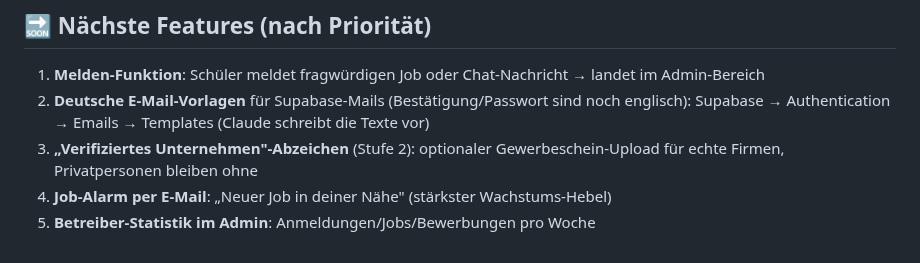
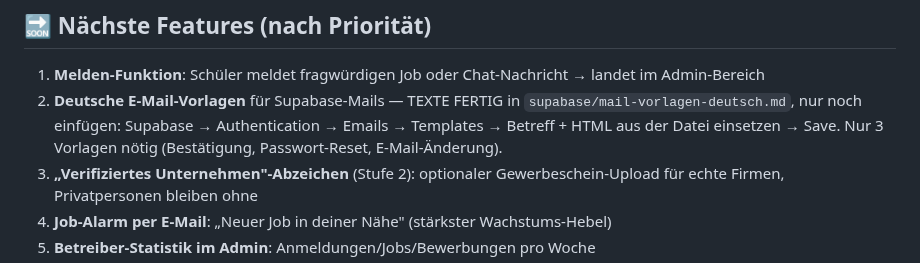
Before and after one commit to sanadoda009-dotcom/schuelermatch, a Markdown page: OFFENE-PUNKTE.md, the part around the change. Drawn GitHub-style.

```diff
--- a/OFFENE-PUNKTE.md
+++ b/OFFENE-PUNKTE.md
@@ -10,8 +10,8 @@
 
 ## 🔜 Nächste Features (nach Priorität)
 1. **Melden-Funktion**: Schüler meldet fragwürdigen Job oder Chat-Nachricht → landet im Admin-Bereich
-2. **Deutsche E-Mail-Vorlagen** für Supabase-Mails (Bestätigung/Passwort sind noch englisch):
-   Supabase → Authentication → Emails → Templates (Claude schreibt die Texte vor)
+2. **Deutsche E-Mail-Vorlagen** für Supabase-Mails — TEXTE FERTIG in `supabase/mail-vorlagen-deutsch.md`, nur noch einfügen:
+   Supabase → Authentication → Emails → Templates → Betreff + HTML aus der Datei einsetzen → Save. Nur 3 Vorlagen nötig (Bestätigung, Passwort-Reset, E-Mail-Änderung).
 3. **„Verifiziertes Unternehmen"-Abzeichen** (Stufe 2): optionaler Gewerbeschein-Upload für echte Firmen, Privatpersonen bleiben ohne
 4. **Job-Alarm per E-Mail**: „Neuer Job in deiner Nähe" (stärkster Wachstums-Hebel)
 5. **Betreiber-Statistik im Admin**: Anmeldungen/Jobs/Bewerbungen pro Woche
```
Also changed, not shown: supabase/mail-vorlagen-deutsch.md (added, +119 -0 lines).
